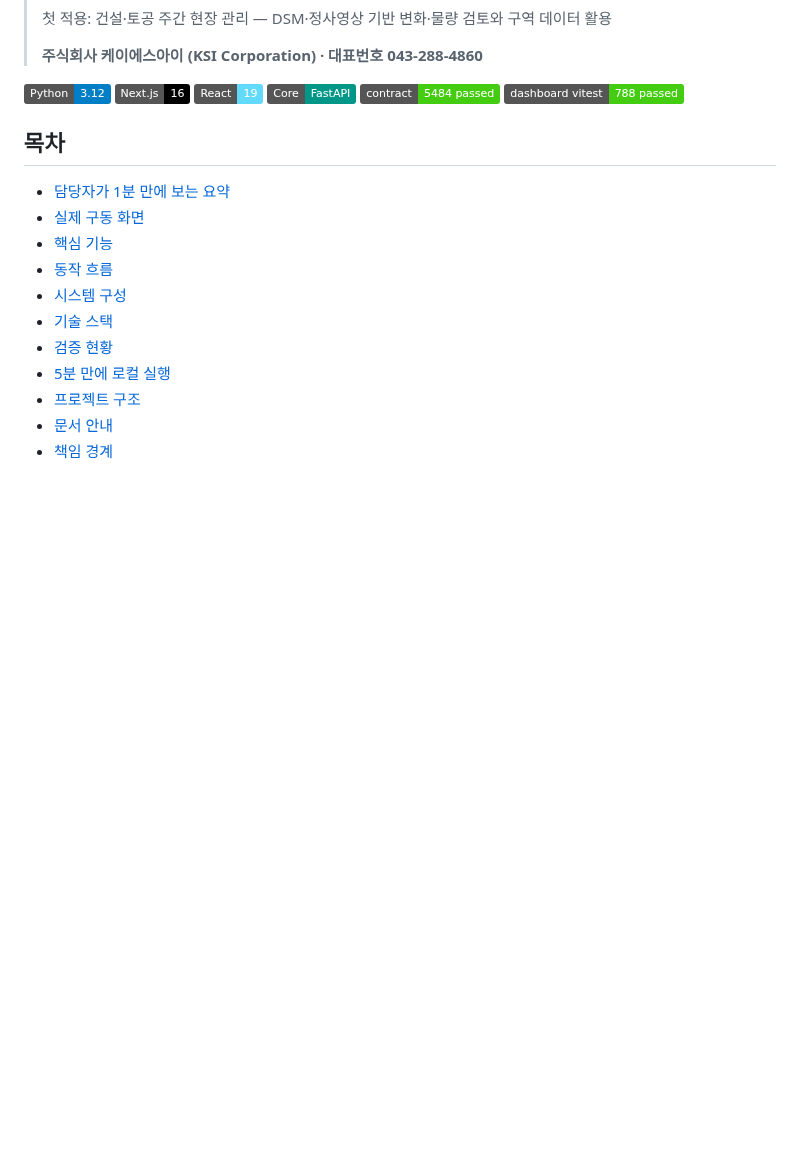
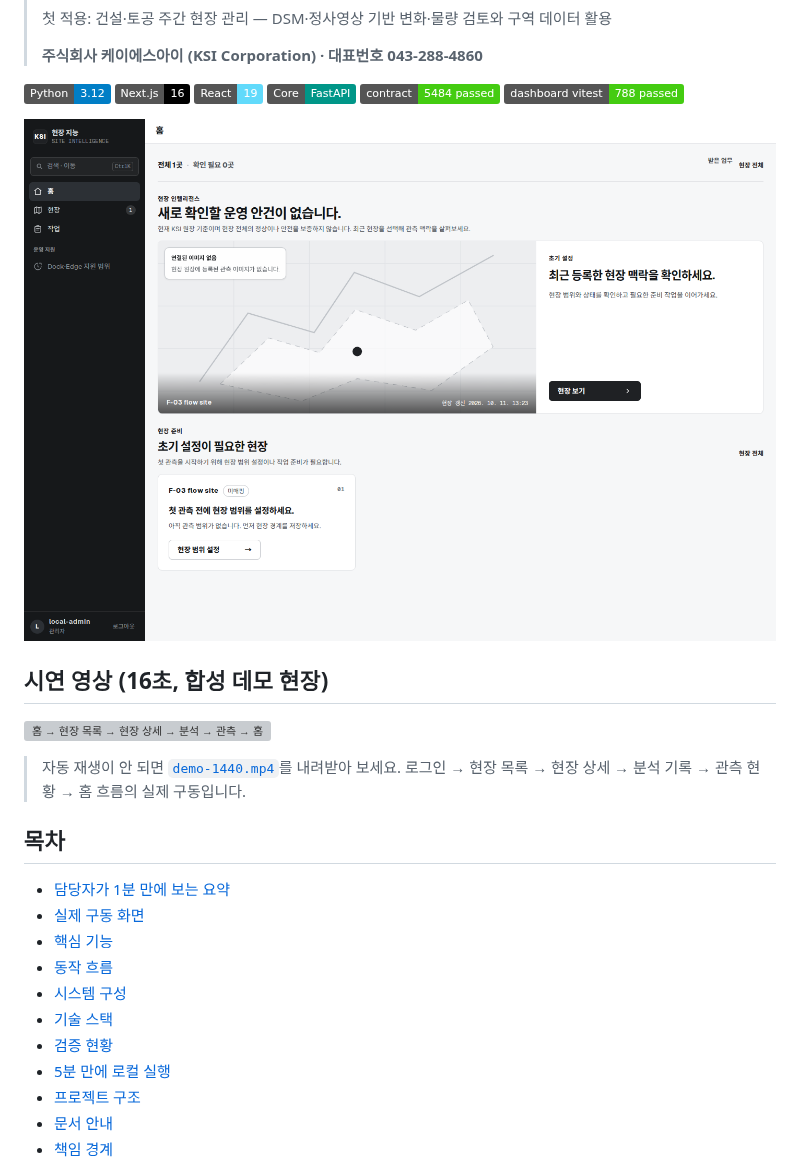
Before and after one commit to khakisketch/ksi-site-intelligence-platform, a Markdown page: README.md, the part around one of its changes. GitHub-like rendering; pictures changed too: docs/portfolio/hero-home-1440.png (added); badges without logos; blank space fills up the shorter version; grey boxes are pictures that could not be loaded.

```diff
--- a/README.md
+++ b/README.md
@@ -12,6 +12,15 @@
 [![FastAPI Core](https://img.shields.io/badge/Core-FastAPI-009688)](services/core/)
 [![Contract Tests](https://img.shields.io/badge/contract-5484_passed-brightgreen)](tests/contract/)
 [![Dashboard Tests](https://img.shields.io/badge/dashboard_vitest-788_passed-brightgreen)](apps/dashboard/)
+
+![KSI Operations Console — Home](docs/portfolio/hero-home-1440.png)
+
+## 시연 영상 (16초, 합성 데모 현장)
+
+![홈 → 현장 목록 → 현장 상세 → 분석 → 관측 → 홈](docs/portfolio/demo-800.gif)
+
+> 자동 재생이 안 되면 [`demo-1440.mp4`](docs/portfolio/demo-1440.mp4)를 내려받아 보세요.
+> 로그인 → 현장 목록 → 현장 상세 → 분석 기록 → 관측 현황 → 홈 흐름의 실제 구동입니다.
 
 ## 목차
 
```
Also changed, not shown: other parts of README.md (+3 -3 lines), docs/portfolio/analysis-1440.png (added), docs/portfolio/home-390.png (added), docs/portfolio/site-detail-390.png (added), docs/portfolio/work-ledger-1440.png (added), 2 other files.
